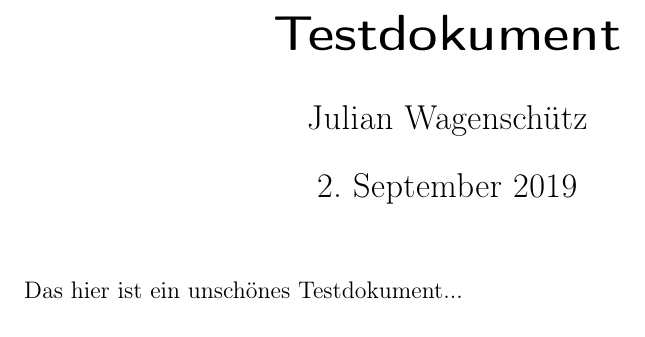
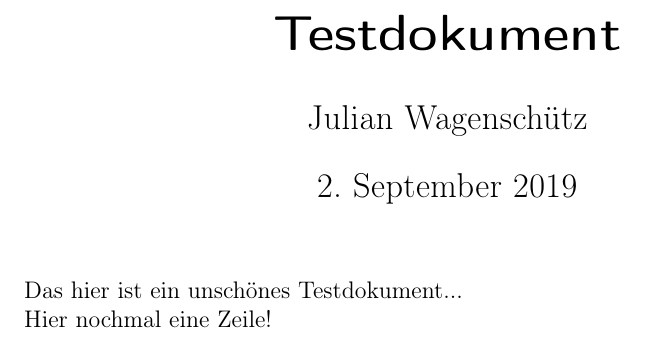
Before and after one commit to JulianWgs/latex_test, a LaTeX document (main.tex): part of the page, cut so that both start at the same text. Compiled offline with pdfLaTeX.

Commit message:
Update main.tex

```diff
--- a/main.tex
+++ b/main.tex
@@ -15,5 +15,7 @@
 
 Das hier ist ein unschönes Testdokument...
 
+Hier nochmal eine Zeile!
+
 
 \end{document}
```
